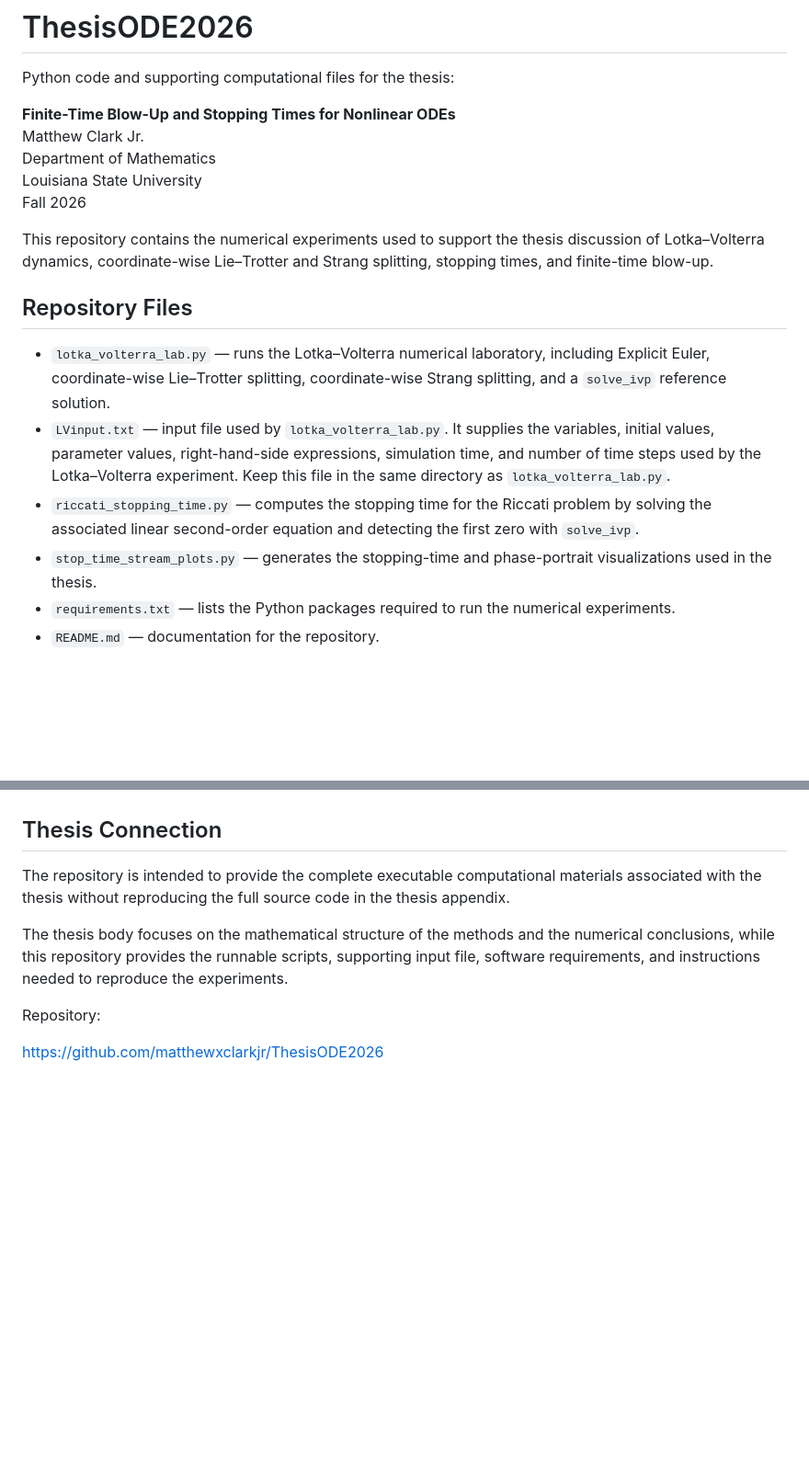
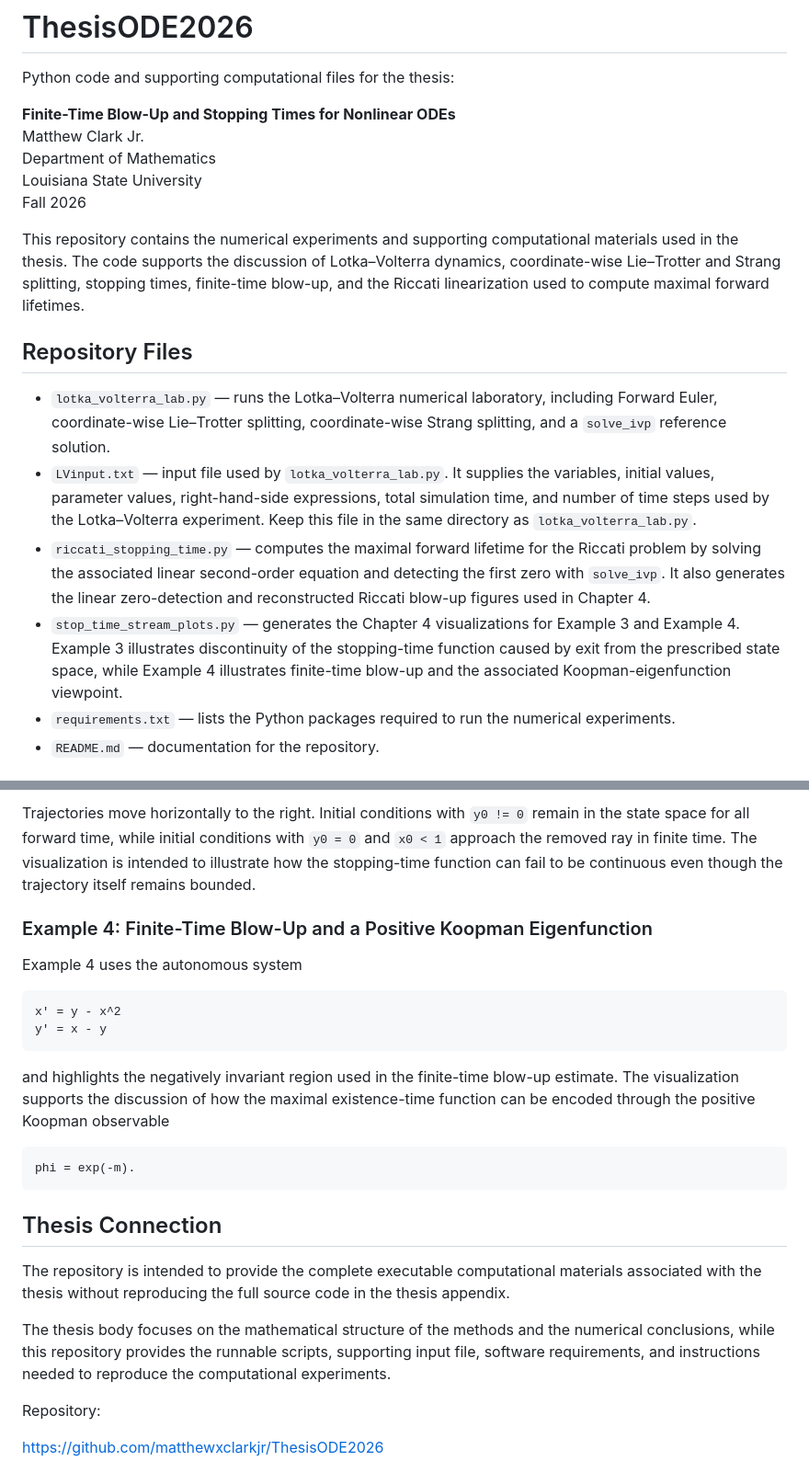
Before and after one commit to matthewxclarkjr/ThesisODE2026, a Markdown page: README.md, 2 parts joined by grey strips. Shown at 92% size. Drawn GitHub-style; blank space fills up the shorter version.

````diff
--- a/README.md
+++ b/README.md
@@ -8,14 +8,14 @@ Department of Mathematics
 Louisiana State University
 Fall 2026
 
-This repository contains the numerical experiments used to support the thesis discussion of Lotka–Volterra dynamics, coordinate-wise Lie–Trotter and Strang splitting, stopping times, and finite-time blow-up.
+This repository contains the numerical experiments and supporting computational materials used in the thesis. The code supports the discussion of Lotka–Volterra dynamics, coordinate-wise Lie–Trotter and Strang splitting, stopping times, finite-time blow-up, and the Riccati linearization used to compute maximal forward lifetimes.
 
 ## Repository Files
 
-- `lotka_volterra_lab.py` — runs the Lotka–Volterra numerical laboratory, including Explicit Euler, coordinate-wise Lie–Trotter splitting, coordinate-wise Strang splitting, and a `solve_ivp` reference solution.
-- `LVinput.txt` — input file used by `lotka_volterra_lab.py`. It supplies the variables, initial values, parameter values, right-hand-side expressions, simulation time, and number of time steps used by the Lotka–Volterra experiment. Keep this file in the same directory as `lotka_volterra_lab.py`.
-- `riccati_stopping_time.py` — computes the stopping time for the Riccati problem by solving the associated linear second-order equation and detecting the first zero with `solve_ivp`.
-- `stop_time_stream_plots.py` — generates the stopping-time and phase-portrait visualizations used in the thesis.
+- `lotka_volterra_lab.py` — runs the Lotka–Volterra numerical laboratory, including Forward Euler, coordinate-wise Lie–Trotter splitting, coordinate-wise Strang splitting, and a `solve_ivp` reference solution.
+- `LVinput.txt` — input file used by `lotka_volterra_lab.py`. It supplies the variables, initial values, parameter values, right-hand-side expressions, total simulation time, and number of time steps used by the Lotka–Volterra experiment. Keep this file in the same directory as `lotka_volterra_lab.py`.
+- `riccati_stopping_time.py` — computes the maximal forward lifetime for the Riccati problem by solving the associated linear second-order equation and detecting the first zero with `solve_ivp`. It also generates the linear zero-detection and reconstructed Riccati blow-up figures used in Chapter 4.
+- `stop_time_stream_plots.py` — generates the Chapter 4 visualizations for Example 3 and Example 4. Example 3 illustrates discontinuity of the stopping-time function caused by exit from the prescribed state space, while Example 4 illustrates finite-time blow-up and the associated Koopman-eigenfunction viewpoint.
 - `requirements.txt` — lists the Python packages required to run the numerical experiments.
 - `README.md` — documentation for the repository.
 
@@ -82,9 +122,25 @@ This script generates the stopping-time and phase-portrait visualizations used i
+Trajectories move horizontally to the right. Initial conditions with `y0 != 0` remain in the state space for all forward time, while initial conditions with `y0 = 0` and `x0 < 1` approach the removed ray in finite time. The visualization is intended to illustrate how the stopping-time function can fail to be continuous even though the trajectory itself remains bounded.
+
+### Example 4: Finite-Time Blow-Up and a Positive Koopman Eigenfunction
+
+Example 4 uses the autonomous system
+
+```text
+x' = y - x^2
+y' = x - y
+```
+
+and highlights the negatively invariant region used in the finite-time blow-up estimate. The visualization supports the discussion of how the maximal existence-time function can be encoded through the positive Koopman observable
+
+```text
+phi = exp(-m).
+```
 
 ## Thesis Connection
 
 The repository is intended to provide the complete executable computational materials associated with the thesis without reproducing the full source code in the thesis appendix.
 
-The thesis body focuses on the mathematical structure of the methods and the numerical conclusions, while this repository provides the runnable scripts, supporting input file, software requirements, and instructions needed to reproduce the experiments.
+The thesis body focuses on the mathematical structure of the methods and the numerical conclusions, while this repository provides the runnable scripts, supporting input file, software requirements, and instructions needed to reproduce the computational experiments.
 
 Repository:
 
````
Also changed, not shown: other parts of README.md (+45 -5 lines).
